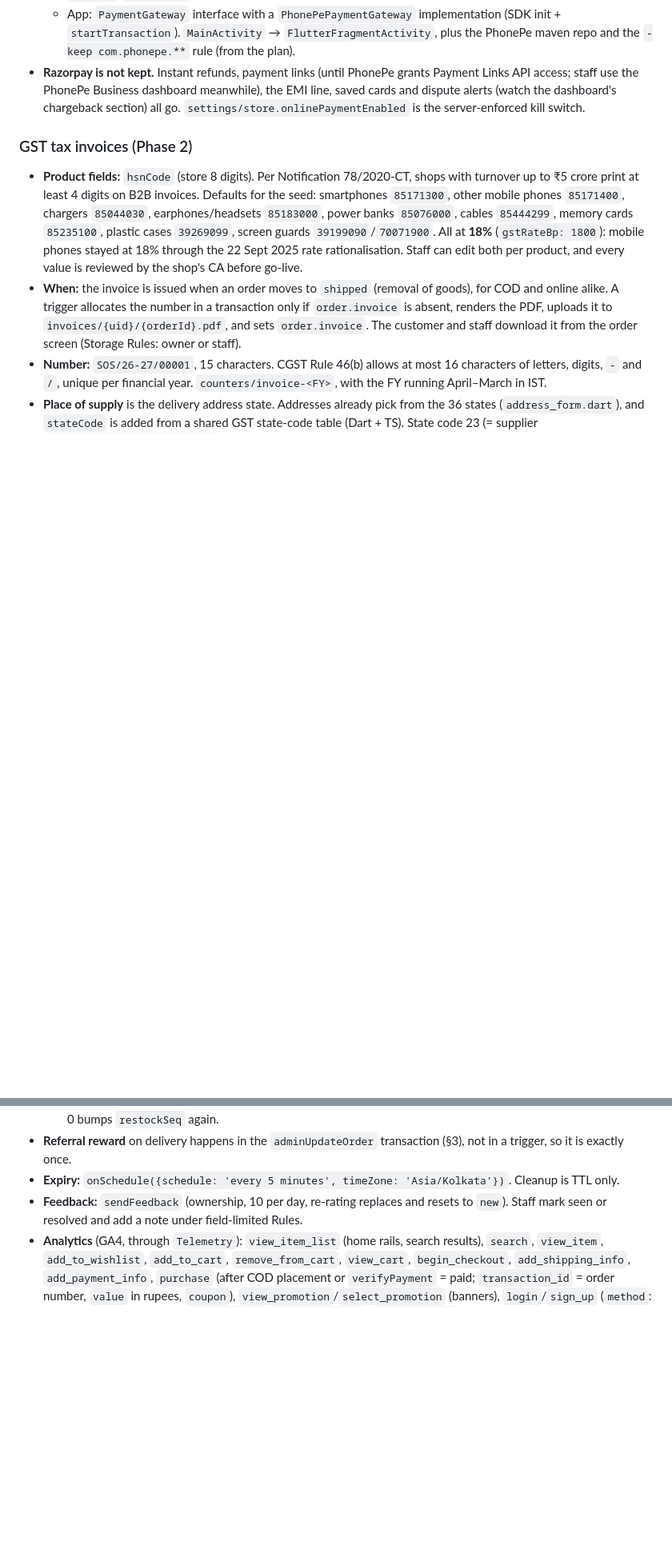
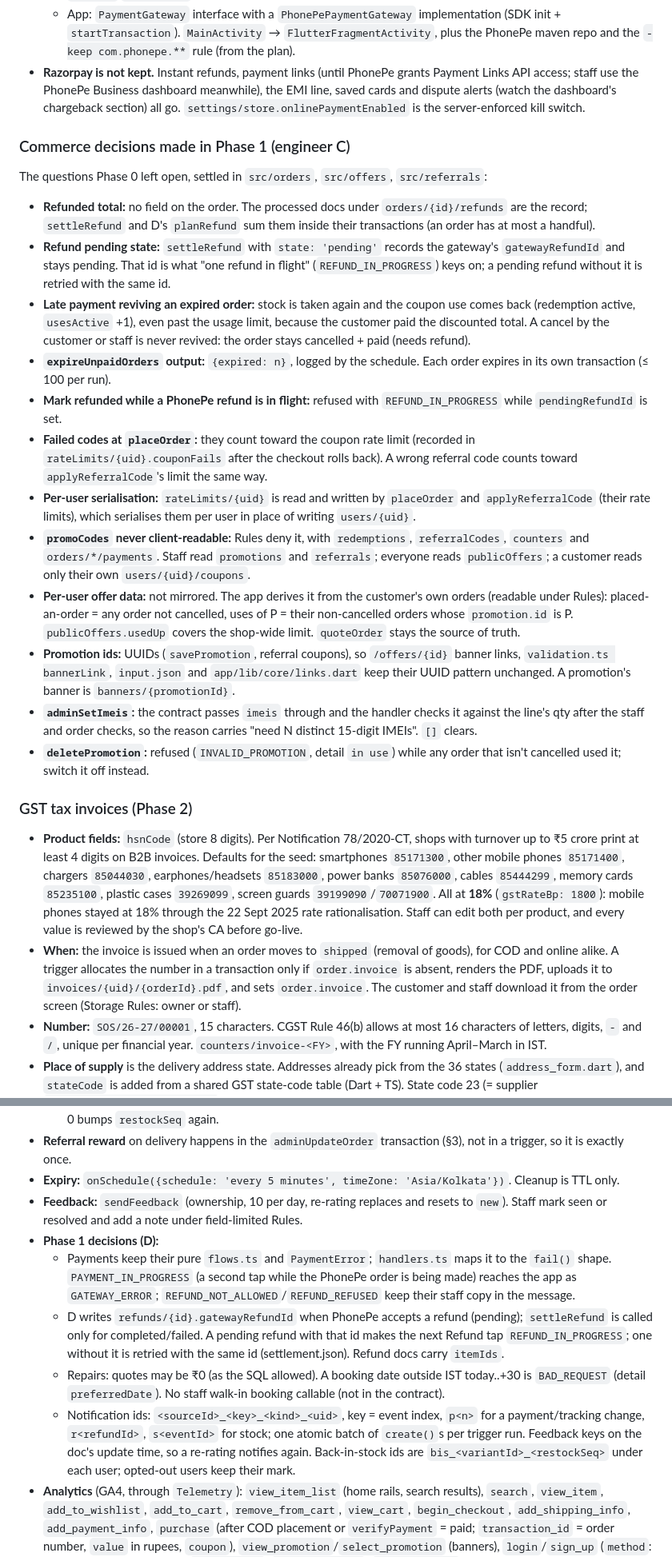
Before and after one commit to ashusnapx/shyam-mobiles, a Markdown page: docs/FIREBASE.md, 2 parts joined by grey strips. Shown at 80% size. GitHub-like rendering; blank space fills up the shorter version.

Commit message:
docs(firebase): engineer D's Phase 1 decisions: payment error mapping, who records an accepted refund, ₹0 repair quotes and the notification ids

```diff
--- a/docs/FIREBASE.md
+++ b/docs/FIREBASE.md
@@ -315,6 +315,23 @@ List queries must carry the constraints Rules check, because Rules are not filte
   - App: `PaymentGateway` interface with a `PhonePePaymentGateway` implementation (SDK init + `startTransaction`). `MainActivity` → `FlutterFragmentActivity`, plus the PhonePe maven repo and the `-keep com.phonepe.**` rule (from the plan).
 - **Razorpay is not kept.** Instant refunds, payment links (until PhonePe grants Payment Links API access; staff use the PhonePe Business dashboard meanwhile), the EMI line, saved cards and dispute alerts (watch the dashboard's chargeback section) all go. `settings/store.onlinePaymentEnabled` is the server-enforced kill switch.
 
+### Commerce decisions made in Phase 1 (engineer C)
+
+The questions Phase 0 left open, settled in `src/orders`, `src/offers`, `src/referrals`:
+
+- **Refunded total:** no field on the order. The processed docs under `orders/{id}/refunds` are the record; `settleRefund` and D's `planRefund` sum them inside their transactions (an order has at most a handful).
+- **Refund pending state:** `settleRefund` with `state: 'pending'` records the gateway's `gatewayRefundId` and stays pending. That id is what "one refund in flight" (`REFUND_IN_PROGRESS`) keys on; a pending refund without it is retried with the same id.
+- **Late payment reviving an expired order:** stock is taken again and the coupon use comes back (redemption active, `usesActive` +1), even past the usage limit, because the customer paid the discounted total. A cancel by the customer or staff is never revived: the order stays cancelled + paid (needs refund).
+- **`expireUnpaidOrders` output:** `{expired: n}`, logged by the schedule. Each order expires in its own transaction (≤ 100 per run).
+- **Mark refunded while a PhonePe refund is in flight:** refused with `REFUND_IN_PROGRESS` while `pendingRefundId` is set.
+- **Failed codes at `placeOrder`:** they count toward the coupon rate limit (recorded in `rateLimits/{uid}.couponFails` after the checkout rolls back). A wrong referral code counts toward `applyReferralCode`'s limit the same way.
+- **Per-user serialisation:** `rateLimits/{uid}` is read and written by `placeOrder` and `applyReferralCode` (their rate limits), which serialises them per user in place of writing `users/{uid}`.
+- **`promoCodes` never client-readable:** Rules deny it, with `redemptions`, `referralCodes`, `counters` and `orders/*/payments`. Staff read `promotions` and `referrals`; everyone reads `publicOffers`; a customer reads only their own `users/{uid}/coupons`.
+- **Per-user offer data:** not mirrored. The app derives it from the customer's own orders (readable under Rules): placed-an-order = any order not cancelled, uses of P = their non-cancelled orders whose `promotion.id` is P. `publicOffers.usedUp` covers the shop-wide limit. `quoteOrder` stays the source of truth.
+- **Promotion ids:** UUIDs (`savePromotion`, referral coupons), so `/offers/{id}` banner links, `validation.ts bannerLink`, `input.json` and `app/lib/core/links.dart` keep their UUID pattern unchanged. A promotion's banner is `banners/{promotionId}`.
+- **`adminSetImeis`:** the contract passes `imeis` through and the handler checks it against the line's qty after the staff and order checks, so the reason carries "need N distinct 15-digit IMEIs". `[]` clears.
+- **`deletePromotion`:** refused (`INVALID_PROMOTION`, detail `in use`) while any order that isn't cancelled used it; switch it off instead.
+
 ### GST tax invoices (Phase 2)
 
 - **Product fields:** `hsnCode` (store 8 digits). Per Notification 78/2020-CT, shops with turnover up to ₹5 crore print at least 4 digits on B2B invoices. Defaults for the seed: smartphones `85171300`, other mobile phones `85171400`, chargers `85044030`, earphones/headsets `85183000`, power banks `85076000`, cables `85444299`, memory cards `85235100`, plastic cases `39269099`, screen guards `39199090`/`70071900`. All at **18%** (`gstRateBp: 1800`): mobile phones stayed at 18% through the 22 Sept 2025 rate rationalisation. Staff can edit both per product, and every value is reviewed by the shop's CA before go-live.
@@ -338,6 +355,11 @@ List queries must carry the constraints Rules check, because Rules are not filte
 - **Referral reward** on delivery happens in the `adminUpdateOrder` transaction (§3), not in a trigger, so it is exactly once.
 - **Expiry:** `onSchedule({schedule: 'every 5 minutes', timeZone: 'Asia/Kolkata'})`. Cleanup is TTL only.
 - **Feedback:** `sendFeedback` (ownership, 10 per day, re-rating replaces and resets to `new`). Staff mark seen or resolved and add a note under field-limited Rules.
+- **Phase 1 decisions (D):**
+  - Payments keep their pure `flows.ts` and `PaymentError`; `handlers.ts` maps it to the `fail()` shape. `PAYMENT_IN_PROGRESS` (a second tap while the PhonePe order is being made) reaches the app as `GATEWAY_ERROR`; `REFUND_NOT_ALLOWED`/`REFUND_REFUSED` keep their staff copy in the message.
+  - D writes `refunds/{id}.gatewayRefundId` when PhonePe accepts a refund (pending); `settleRefund` is called only for completed/failed. A pending refund with that id makes the next Refund tap `REFUND_IN_PROGRESS`; one without it is retried with the same id (settlement.json). Refund docs carry `itemIds`.
+  - Repairs: quotes may be ₹0 (as the SQL allowed). A booking date outside IST today..+30 is `BAD_REQUEST` (detail `preferredDate`). No staff walk-in booking callable (not in the contract).
+  - Notification ids: `<sourceId>_<key>_<kind>_<uid>`, key = event index, `p<n>` for a payment/tracking change, `r<refundId>`, `s<eventId>` for stock; one atomic batch of `create()`s per trigger run. Feedback keys on the doc's update time, so a re-rating notifies again. Back-in-stock ids are `bis_<variantId>_<restockSeq>` under each user; opted-out users keep their mark.
 - **Analytics** (GA4, through `Telemetry`): `view_item_list` (home rails, search results), `search`, `view_item`, `add_to_wishlist`, `add_to_cart`, `remove_from_cart`, `view_cart`, `begin_checkout`, `add_shipping_info`, `add_payment_info`, `purchase` (after COD placement or `verifyPayment` = paid; `transaction_id` = order number, `value` in rupees, `coupon`), `view_promotion`/`select_promotion` (banners), `login`/`sign_up` (`method`: google|phone), plus custom `book_repair`, `apply_referral`, `send_feedback`. Collection is **opt-in** (SECURITY §4.2–4.3). There is no user id, no PII, and `search` sends a result count rather than the term. Google signals and ad personalisation are off.
 - **Crashlytics:** `FlutterError.onError` and `PlatformDispatcher.onError` go to Crashlytics. Unexpected errors behind `friendlyError` are logged as non-fatal. There is no user identifier. Custom keys come from an allowlist: `build`, `backend`, `route`. Release builds use `--obfuscate --split-debug-info`, and the Dart symbols are uploaded with `firebase crashlytics:symbols:upload`.
 - **Remote Config** is for client-only presentation, never for business rules (those live in `settings/store`, enforced by the server): `min_supported_build` (force-update screen) and `notice_banner` (maintenance text). Fetch interval 12 h, with in-app defaults.
```
